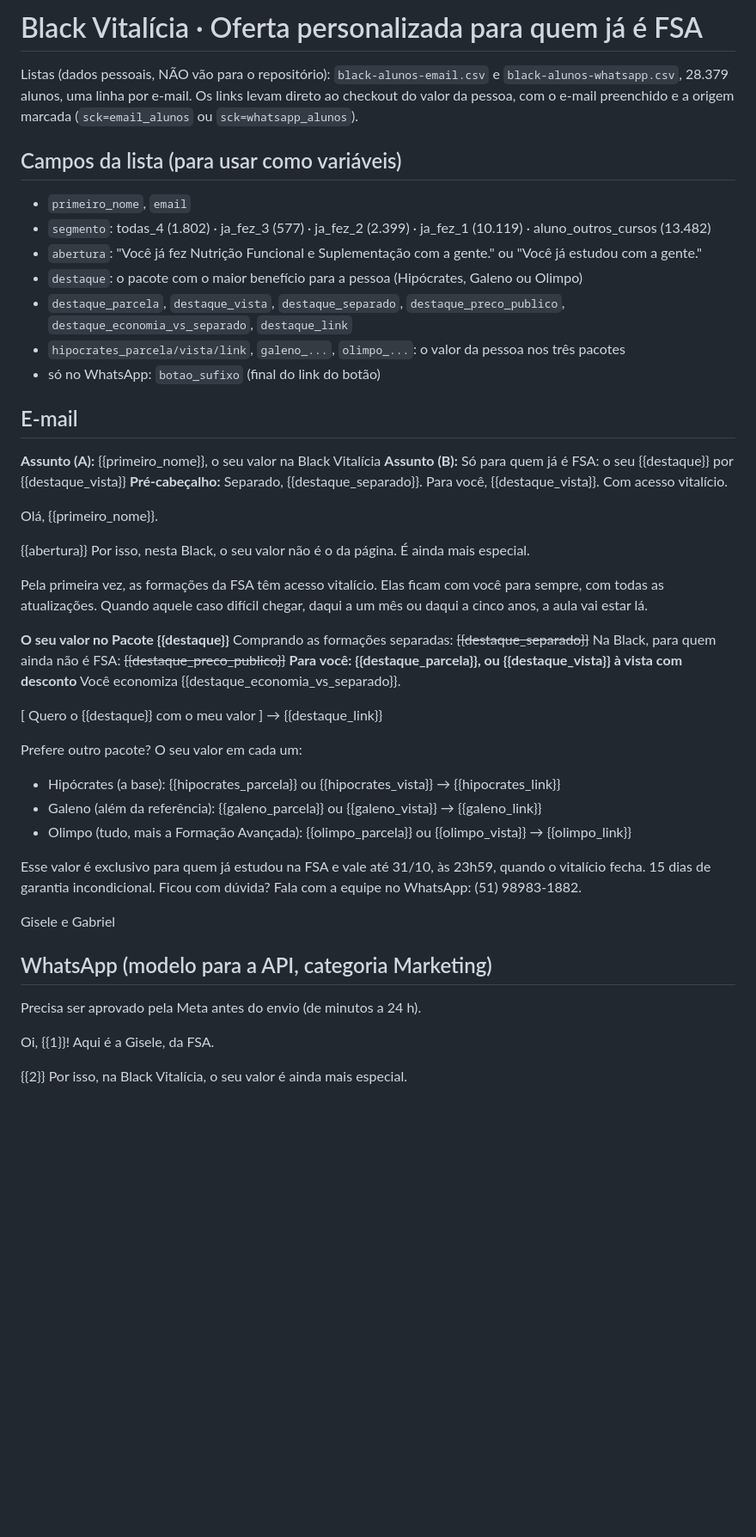
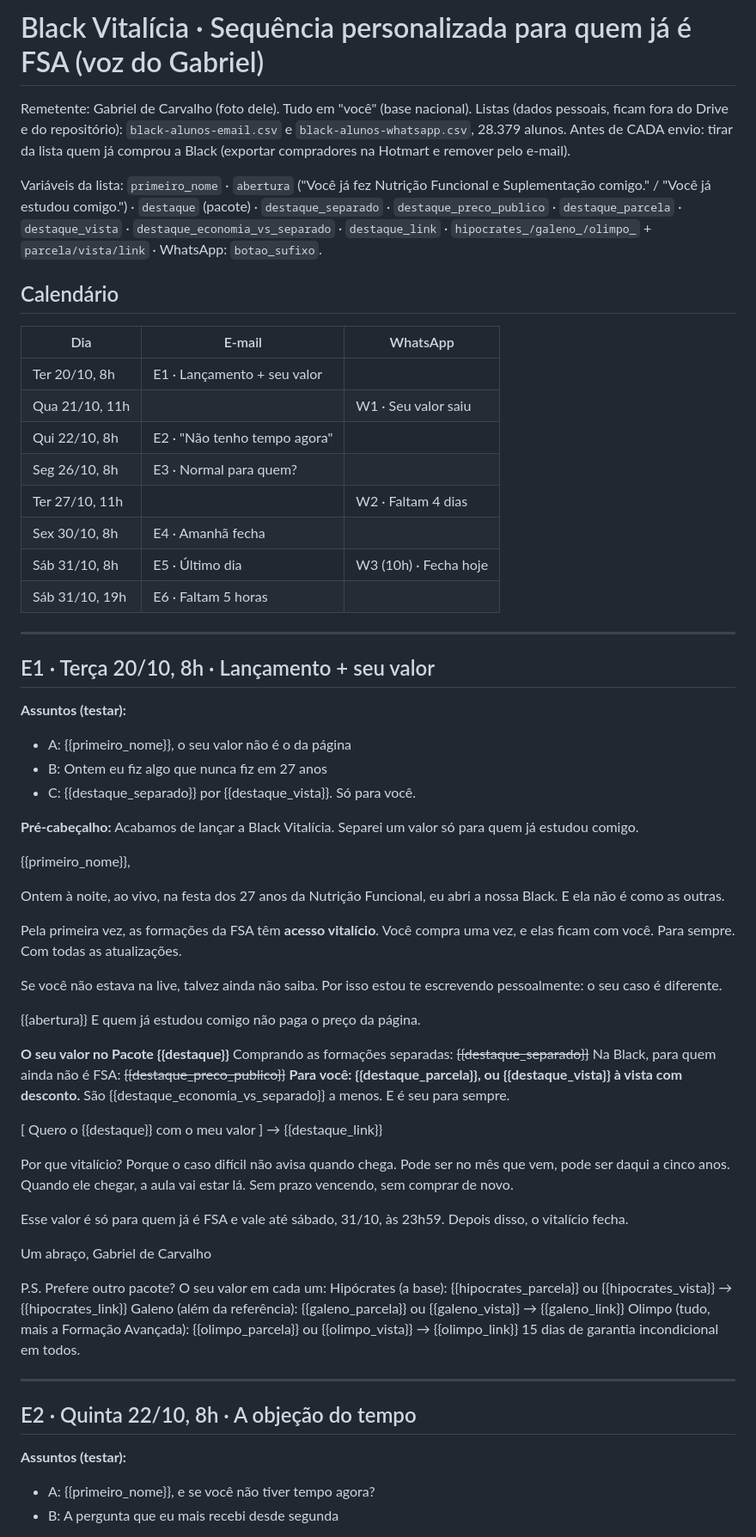
Before and after one commit to GiseleHedler/laboratorio-conteudo, a Markdown page: fsa/campanha-black/alunos-oferta-personalizada.md, the part around one of its changes. Shown at 86% size. Drawn GitHub-style; blank space fills up the shorter version.

Commit message:
Sequência para alunos na voz do Gabriel: 6 e-mails e 3 WhatsApp
Co-Authored-By: Claude Opus 5.5 <noreply@anthropic.com>
Claude-Session: https://claude.ai/code/session_01KgesPtUiFaTyPjQzLX5smy

```diff
--- a/fsa/campanha-black/alunos-oferta-personalizada.md
+++ b/fsa/campanha-black/alunos-oferta-personalizada.md
@@ -1,52 +1,68 @@
-# Black Vitalícia · Oferta personalizada para quem já é FSA
+# Black Vitalícia · Sequência personalizada para quem já é FSA (voz do Gabriel)
 
-Listas (dados pessoais, NÃO vão para o repositório): `black-alunos-email.csv` e `black-alunos-whatsapp.csv`, 28.379 alunos, uma linha por e-mail.
-Os links levam direto ao checkout do valor da pessoa, com o e-mail preenchido e a origem marcada (`sck=email_alunos` ou `sck=whatsapp_alunos`).
+Remetente: Gabriel de Carvalho (foto dele). Tudo em "você" (base nacional).
+Listas (dados pessoais, ficam fora do Drive e do repositório): `black-alunos-email.csv` e `black-alunos-whatsapp.csv`, 28.379 alunos.
+Antes de CADA envio: tirar da lista quem já comprou a Black (exportar compradores na Hotmart e remover pelo e-mail).
 
-## Campos da lista (para usar como variáveis)
-- `primeiro_nome`, `email`
-- `segmento`: todas_4 (1.802) · ja_fez_3 (577) · ja_fez_2 (2.399) · ja_fez_1 (10.119) · aluno_outros_cursos (13.482)
-- `abertura`: "Você já fez Nutrição Funcional e Suplementação com a gente." ou "Você já estudou com a gente."
-- `destaque`: o pacote com o maior benefício para a pessoa (Hipócrates, Galeno ou Olimpo)
-- `destaque_parcela`, `destaque_vista`, `destaque_separado`, `destaque_preco_publico`, `destaque_economia_vs_separado`, `destaque_link`
-- `hipocrates_parcela/vista/link`, `galeno_...`, `olimpo_...`: o valor da pessoa nos três pacotes
-- só no WhatsApp: `botao_sufixo` (final do link do botão)
+Variáveis da lista: `primeiro_nome` · `abertura` ("Você já fez Nutrição Funcional e Suplementação comigo." / "Você já estudou comigo.") · `destaque` (pacote) · `destaque_separado` · `destaque_preco_publico` · `destaque_parcela` · `destaque_vista` · `destaque_economia_vs_separado` · `destaque_link` · `hipocrates_/galeno_/olimpo_` + `parcela/vista/link` · WhatsApp: `botao_sufixo`.
 
-## E-mail
+## Calendário
+| Dia | E-mail | WhatsApp |
+|---|---|---|
+| Ter 20/10, 8h | E1 · Lançamento + seu valor | |
+| Qua 21/10, 11h | | W1 · Seu valor saiu |
+| Qui 22/10, 8h | E2 · "Não tenho tempo agora" | |
+| Seg 26/10, 8h | E3 · Normal para quem? | |
+| Ter 27/10, 11h | | W2 · Faltam 4 dias |
+| Sex 30/10, 8h | E4 · Amanhã fecha | |
+| Sáb 31/10, 8h | E5 · Último dia | W3 (10h) · Fecha hoje |
+| Sáb 31/10, 19h | E6 · Faltam 5 horas | |
 
-**Assunto (A):** {{primeiro_nome}}, o seu valor na Black Vitalícia
-**Assunto (B):** Só para quem já é FSA: o seu {{destaque}} por {{destaque_vista}}
-**Pré-cabeçalho:** Separado, {{destaque_separado}}. Para você, {{destaque_vista}}. Com acesso vitalício.
+---
 
-Olá, {{primeiro_nome}}.
+## E1 · Terça 20/10, 8h · Lançamento + seu valor
+**Assuntos (testar):**
+- A: {{primeiro_nome}}, o seu valor não é o da página
+- B: Ontem eu fiz algo que nunca fiz em 27 anos
+- C: {{destaque_separado}} por {{destaque_vista}}. Só para você.
 
-{{abertura}} Por isso, nesta Black, o seu valor não é o da página. É ainda mais especial.
+**Pré-cabeçalho:** Acabamos de lançar a Black Vitalícia. Separei um valor só para quem já estudou comigo.
 
-Pela primeira vez, as formações da FSA têm acesso vitalício. Elas ficam com você para sempre, com todas as atualizações. Quando aquele caso difícil chegar, daqui a um mês ou daqui a cinco anos, a aula vai estar lá.
+{{primeiro_nome}},
+
+Ontem à noite, ao vivo, na festa dos 27 anos da Nutrição Funcional, eu abri a nossa Black. E ela não é como as outras.
+
+Pela primeira vez, as formações da FSA têm **acesso vitalício**. Você compra uma vez, e elas ficam com você. Para sempre. Com todas as atualizações.
+
+Se você não estava na live, talvez ainda não saiba. Por isso estou te escrevendo pessoalmente: o seu caso é diferente.
+
+{{abertura}} E quem já estudou comigo não paga o preço da página.
 
 **O seu valor no Pacote {{destaque}}**
 Comprando as formações separadas: ~~{{destaque_separado}}~~
 Na Black, para quem ainda não é FSA: ~~{{destaque_preco_publico}}~~
-**Para você: {{destaque_parcela}}, ou {{destaque_vista}} à vista com desconto**
-Você economiza {{destaque_economia_vs_separado}}.
+**Para você: {{destaque_parcela}}, ou {{destaque_vista}} à vista com desconto.**
+São {{destaque_economia_vs_separado}} a menos. E é seu para sempre.
 
 [ Quero o {{destaque}} com o meu valor ] → {{destaque_link}}
 
-Prefere outro pacote? O seu valor em cada um:
-- Hipócrates (a base): {{hipocrates_parcela}} ou {{hipocrates_vista}} → {{hipocrates_link}}
-- Galeno (além da referência): {{galeno_parcela}} ou {{galeno_vista}} → {{galeno_link}}
-- Olimpo (tudo, mais a Formação Avançada): {{olimpo_parcela}} ou {{olimpo_vista}} → {{olimpo_link}}
+Por que vitalício? Porque o caso difícil não avisa quando chega. Pode ser no mês que vem, pode ser daqui a cinco anos. Quando ele chegar, a aula vai estar lá. Sem prazo vencendo, sem comprar de novo.
 
-Esse valor é exclusivo para quem já estudou na FSA e vale até 31/10, às 23h59, quando o vitalício fecha.
-15 dias de garantia incondicional.
-Ficou com dúvida? Fala com a equipe no WhatsApp: (51) 98983-1882.
+Esse valor é só para quem já é FSA e vale até sábado, 31/10, às 23h59. Depois disso, o vitalício fecha.
 
-Gisele e Gabriel
+Um abraço,
+Gabriel de Carvalho
 
-## WhatsApp (modelo para a API, categoria Marketing)
-Precisa ser aprovado pela Meta antes do envio (de minutos a 24 h).
+P.S. Prefere outro pacote? O seu valor em cada um:
+Hipócrates (a base): {{hipocrates_parcela}} ou {{hipocrates_vista}} → {{hipocrates_link}}
+Galeno (além da referência): {{galeno_parcela}} ou {{galeno_vista}} → {{galeno_link}}
+Olimpo (tudo, mais a Formação Avançada): {{olimpo_parcela}} ou {{olimpo_vista}} → {{olimpo_link}}
+15 dias de garantia incondicional em todos.
 
-Oi, {{1}}! Aqui é a Gisele, da FSA.
+---
 
-{{2}} Por isso, na Black Vitalícia, o seu valor é ainda mais especial.
+## E2 · Quinta 22/10, 8h · A objeção do tempo
+**Assuntos (testar):**
+- A: {{primeiro_nome}}, e se você não tiver tempo agora?
+- B: A pergunta que eu mais recebi desde segunda
 
```
Also changed, not shown: other parts of fsa/campanha-black/alunos-oferta-personalizada.md (+148 -8 lines).
